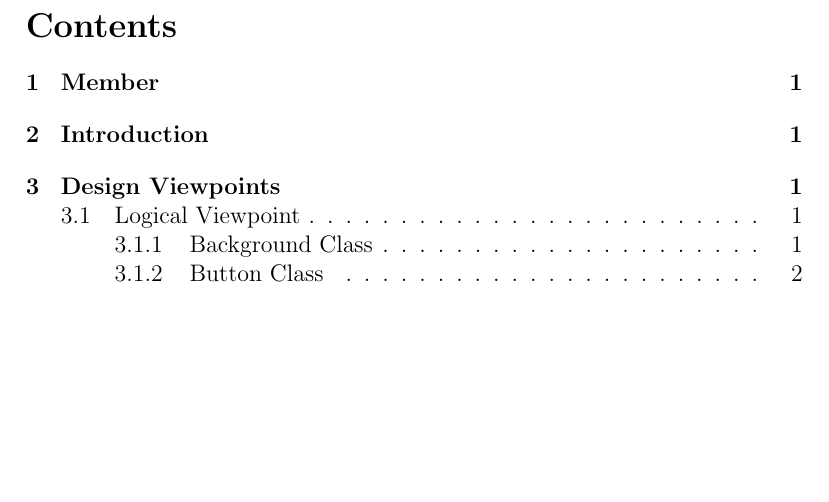
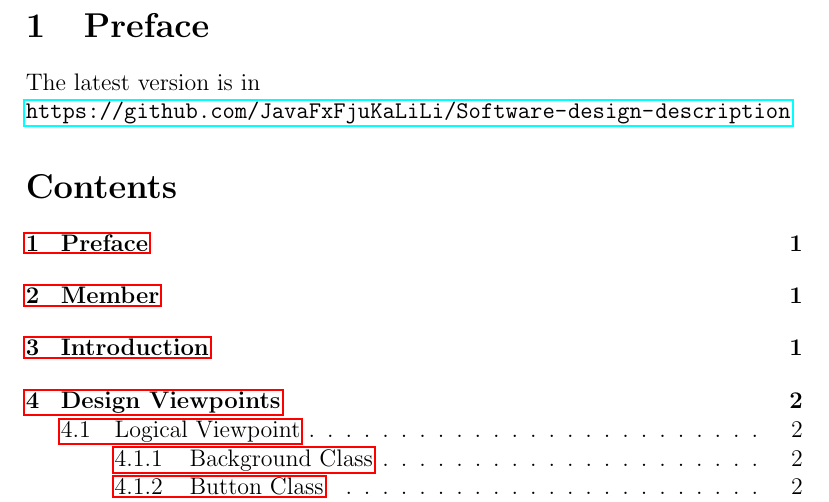
Before and after one commit to JavaFxFjuKaLiLi/Software-design-description, a LaTeX document (SSD.tex, which reads content.tex): part of page 1 of 4, cut at the place of the change, the shorter picture padded with empty space. Compiled offline with pdfLaTeX.

Commit message:
feat: add preface in SSD.pdf

```diff
--- a/SSD.tex
+++ b/SSD.tex
@@ -1,4 +1,6 @@
 \documentclass[12pt,a4paper]{article}
 \usepackage{graphicx}
 \usepackage{float}
+\usepackage{hyperref}
+
 \begin{document}
--- a/content.tex
+++ b/content.tex
@@ -1,3 +1,8 @@
+\section{Preface}
+The latest version is in\\ \url{https://github.com/JavaFxFjuKaLiLi/Software-design-description}
+
+\tableofcontents
+
 \section{Member}
 \begin{center}\begin{tabular}{ |c| } \hline Name \\ \hline Lin Zhi Jie \\ \hline Kang Chih Yung \\ \hline Li Guan Hao \\ \hline \end{tabular}\end{center}
 
```
Also changed, not shown: SSD.pdf, SSD.tex (2 more changed lines).
